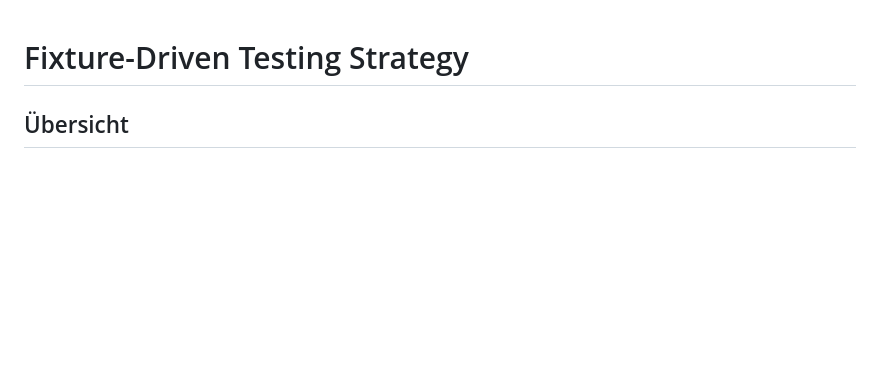
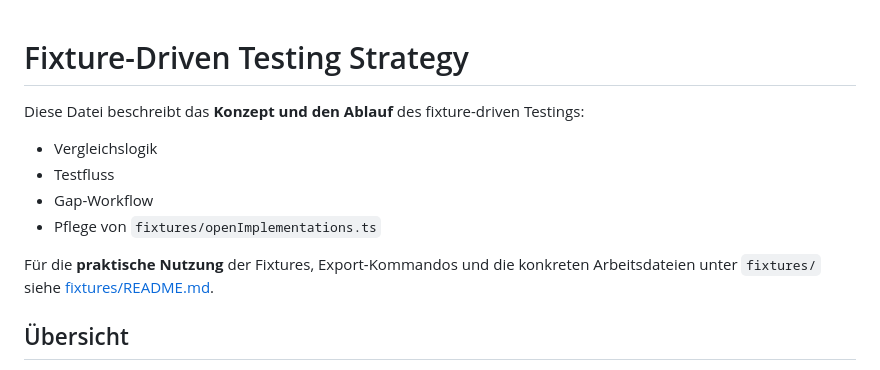
Before and after one commit to bwl21/zupfnoter-ts, a Markdown page: docs/testing/fixture-driven-testing.md, the part around the change. GitHub-like rendering; blank space fills up the shorter version.

Commit message:
docs: split fixture usage from testing concept
Clarify the roles of the two fixture-related docs: fixtures/README.md now serves as the practical usage guide for fixture structure, export commands, and generated reports, while docs/testing/fixture-driven-testing.md focuses on comparison flow, test logic, and the gap workflow. Add explicit cross-references so readers can jump between operational instructions and conceptual documentation without duplicating both everywhere.

```diff
--- a/docs/testing/fixture-driven-testing.md
+++ b/docs/testing/fixture-driven-testing.md
@@ -1,4 +1,14 @@
 # Fixture-Driven Testing Strategy
+
+Diese Datei beschreibt das **Konzept und den Ablauf** des fixture-driven Testings:
+- Vergleichslogik
+- Testfluss
+- Gap-Workflow
+- Pflege von `fixtures/openImplementations.ts`
+
+Für die **praktische Nutzung** der Fixtures, Export-Kommandos und die konkreten
+Arbeitsdateien unter `fixtures/` siehe
+[fixtures/README.md](/Users/beweiche/beweiche_noTimeMachine/zupfnoter-ts/fixtures/README.md:1).
 
 ## Übersicht
 
```
Also changed, not shown: 1 other file.
